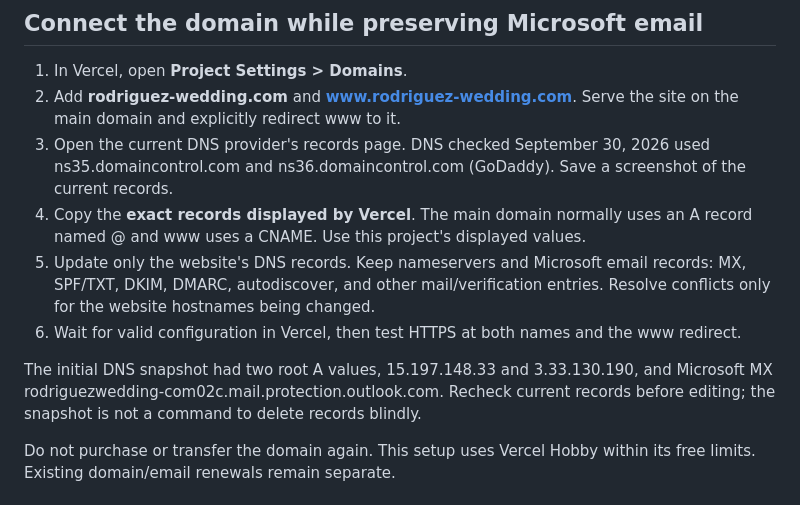
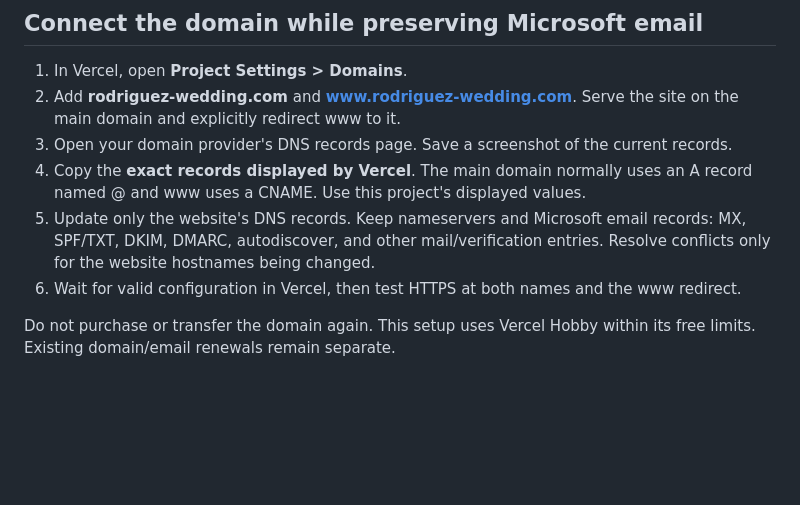
Before and after one commit to hoferjoshuamikel-netizen/rodriguez-wedding, a Markdown page: README.md, the part around the change. Drawn GitHub-style; blank space fills up the shorter version.

Commit message:
Keep deployment guide free of DNS and mail-server snapshots

```diff
--- a/README.md
+++ b/README.md
@@ -45,12 +45,10 @@ This static HTML/CSS/JavaScript site needs no database, custom login, npm depend
 
 1. In Vercel, open **Project Settings > Domains**.
 2. Add **rodriguez-wedding.com** and **www.rodriguez-wedding.com**. Serve the site on the main domain and explicitly redirect www to it.
-3. Open the current DNS provider's records page. DNS checked September 30, 2026 used ns35.domaincontrol.com and ns36.domaincontrol.com (GoDaddy). Save a screenshot of the current records.
+3. Open your domain provider's DNS records page. Save a screenshot of the current records.
 4. Copy the **exact records displayed by Vercel**. The main domain normally uses an A record named @ and www uses a CNAME. Use this project's displayed values.
 5. Update only the website's DNS records. Keep nameservers and Microsoft email records: MX, SPF/TXT, DKIM, DMARC, autodiscover, and other mail/verification entries. Resolve conflicts only for the website hostnames being changed.
 6. Wait for valid configuration in Vercel, then test HTTPS at both names and the www redirect.
-
-The initial DNS snapshot had two root A values, 15.197.148.33 and 3.33.130.190, and Microsoft MX rodriguezwedding-com02c.mail.protection.outlook.com. Recheck current records before editing; the snapshot is not a command to delete records blindly.
 
 Do not purchase or transfer the domain again. This setup uses Vercel Hobby within its free limits. Existing domain/email renewals remain separate.
 
```
